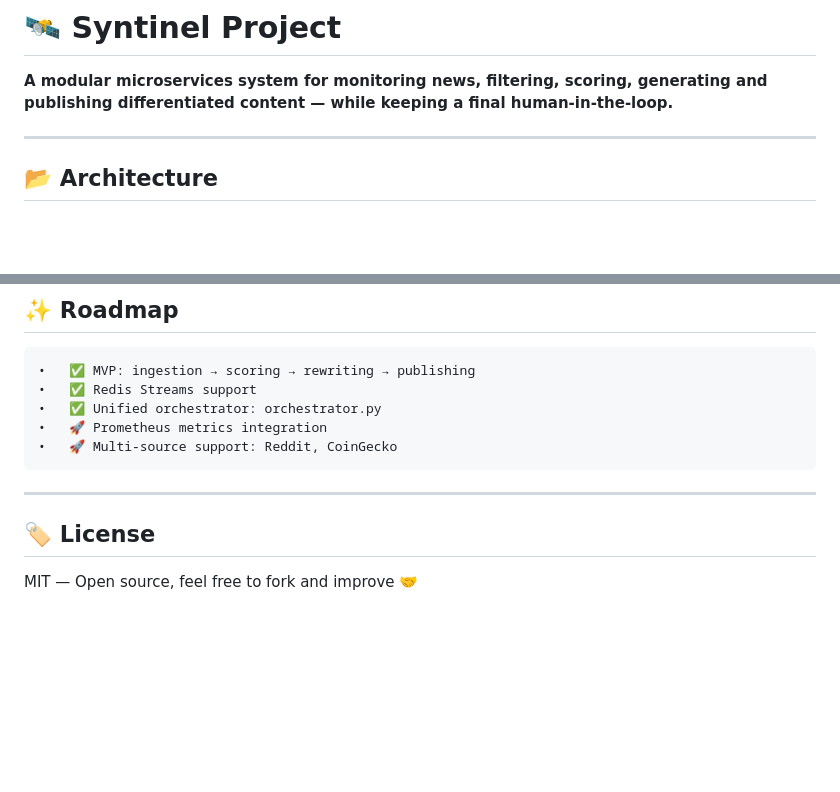
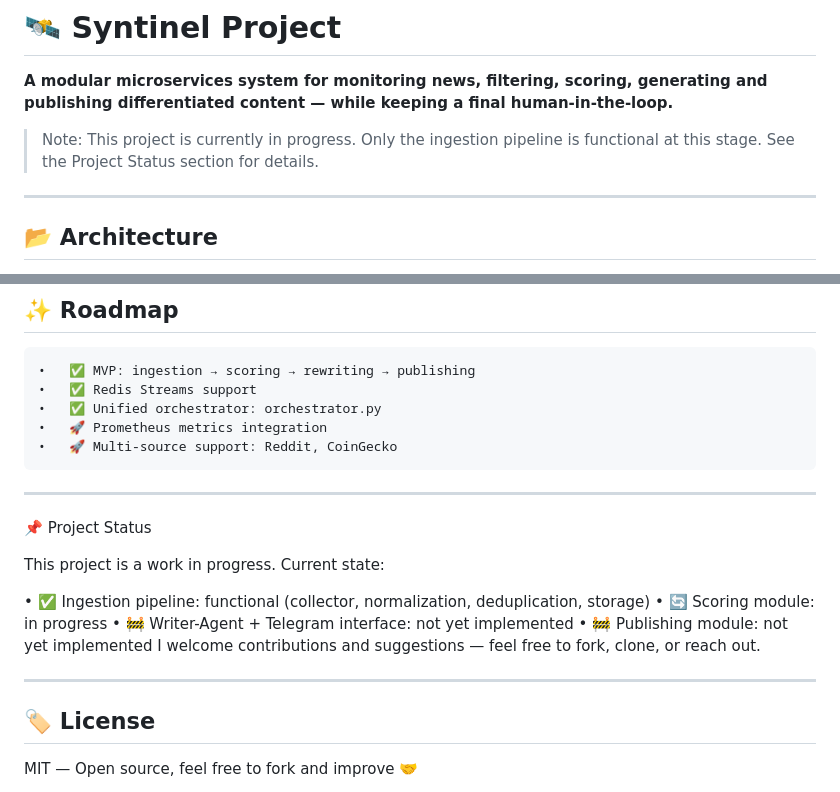
Before and after one commit to st00mp/observer, a Markdown page: README.md, 2 parts joined by grey strips. Rendered like a GitHub page; blank space fills up the shorter version.

```diff
--- a/README.md
+++ b/README.md
@@ -1,6 +1,8 @@
 # 🛰️ Syntinel Project
 
 **A modular microservices system for monitoring news, filtering, scoring, generating and publishing differentiated content — while keeping a final human-in-the-loop.**
+
+> Note: This project is currently in progress. Only the ingestion pipeline is functional at this stage. See the Project Status section for details.
 
 ---
 
@@ -147,6 +149,18 @@ docker-compose up -d
 
 ---
 
+📌 Project Status
+
+This project is a work in progress. Current state:
+
+•	✅ Ingestion pipeline: functional (collector, normalization, deduplication, storage)
+•	🔄 Scoring module: in progress
+•	🚧 Writer-Agent + Telegram interface: not yet implemented
+•	🚧 Publishing module: not yet implemented
+I welcome contributions and suggestions — feel free to fork, clone, or reach out.
+
+---
+
 ## 🏷️ License
 
 MIT — Open source, feel free to fork and improve 🤝
```
